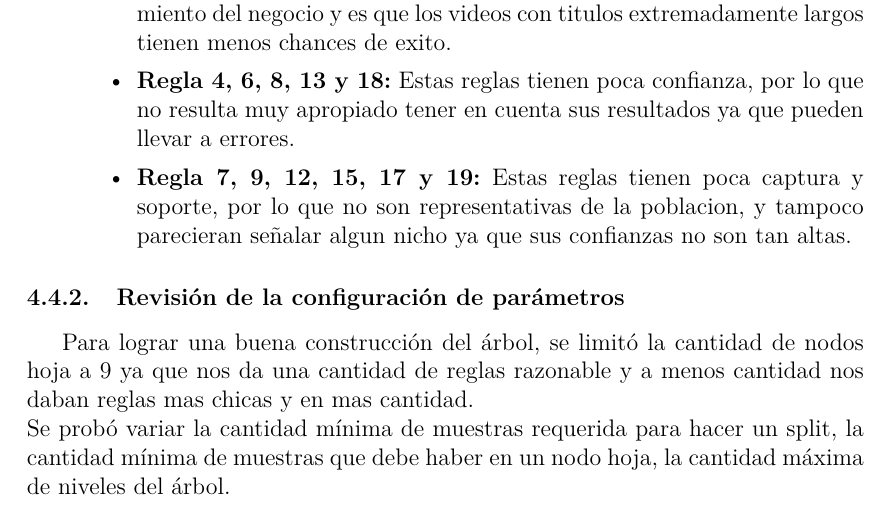
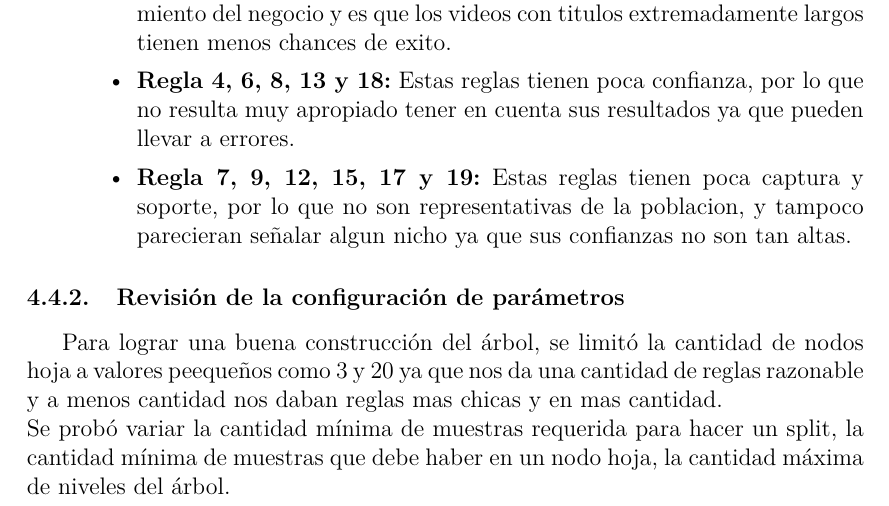
Before and after one commit to BlancoSebastianEzequiel/7750-TPFinal, a LaTeX document (doc/report.tex, which reads doc/report/modelado.tex): part of page 46 of 49, cut so that both start at the same text. Compiled offline with pdfLaTeX.

Commit message:
update report

```diff
--- a/doc/report/modelado.tex
+++ b/doc/report/modelado.tex
@@ -224,8 +224,9 @@ los algoritmos.
 
     \subsubsection{Revisión de la configuración de parámetros}
         Para lograr una buena construcción del árbol, se limitó la cantidad de
-        nodos hoja a 9 ya que nos da una cantidad de reglas razonable y a menos
-        cantidad nos daban reglas mas chicas y en mas cantidad.\\
+        nodos hoja a valores peequeños como 3 y 20 ya que nos da una cantidad
+        de reglas razonable y a menos cantidad nos daban reglas mas chicas y
+        en mas cantidad.\\
         Se probó variar la cantidad mínima de muestras requerida para hacer
         un split, la cantidad mínima de muestras que debe haber en un nodo
         hoja, la cantidad máxima de niveles del árbol.
```
Also changed, not shown: doc/report.pdf.
